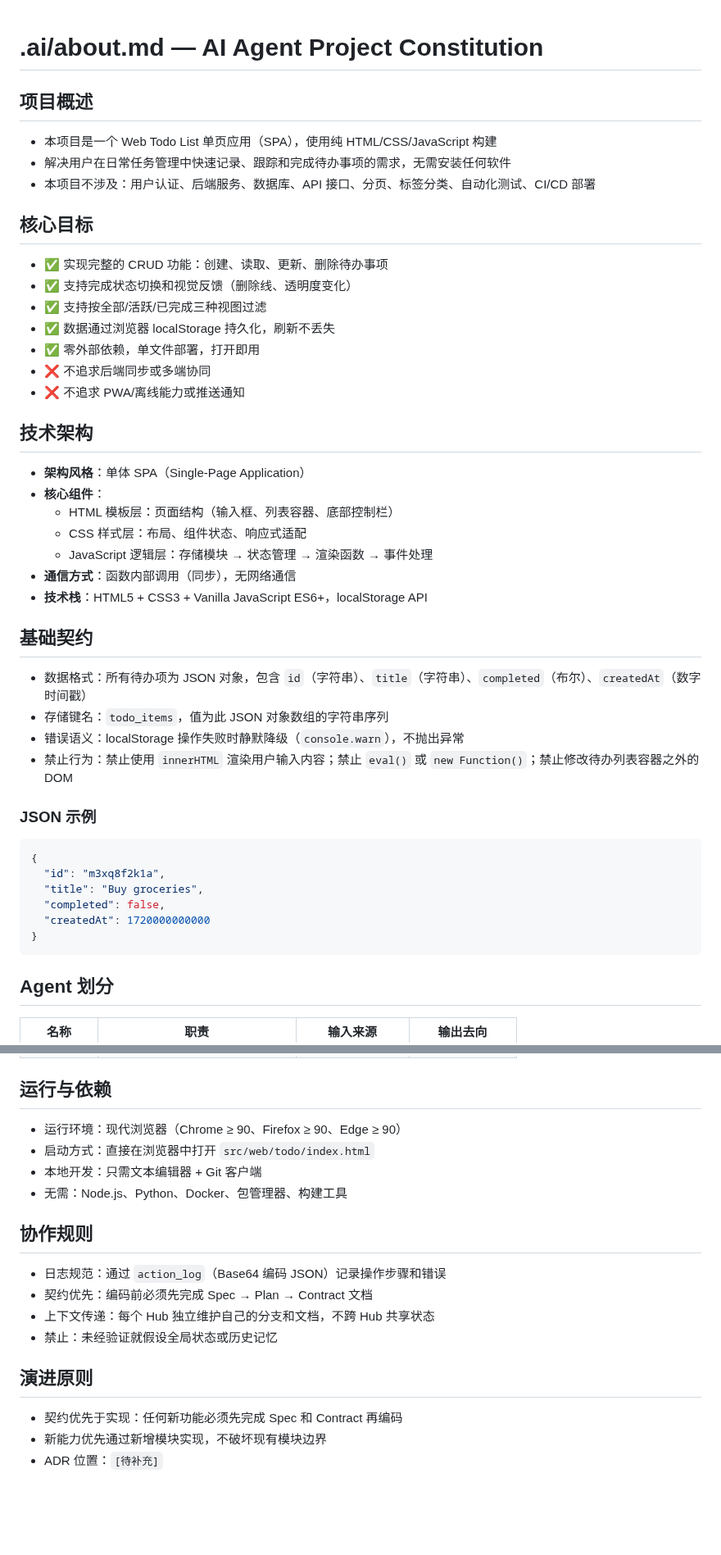
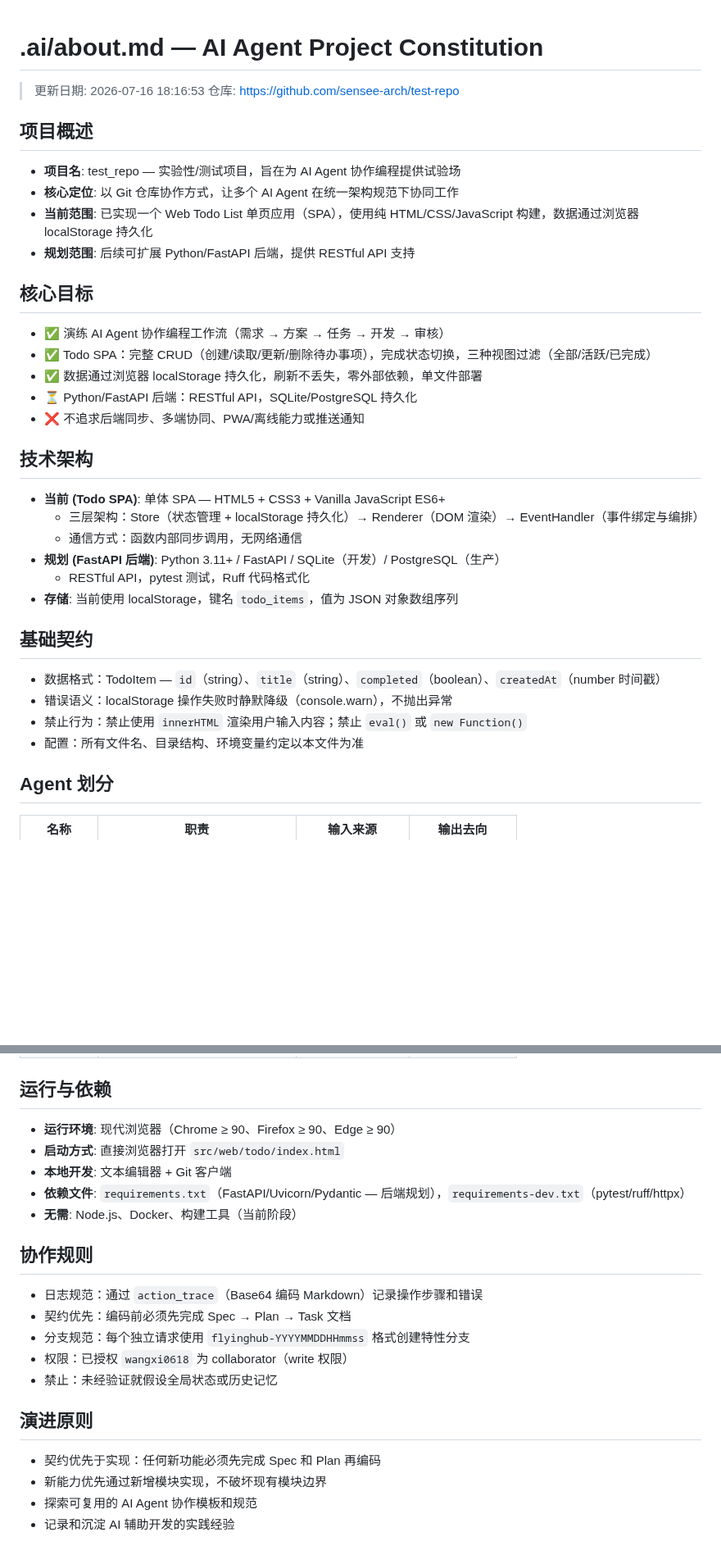
Before and after one commit to sensee-arch/test-repo, a Markdown page: .ai/about.md, 2 parts joined by grey strips. Shown at 82% size. GitHub-like rendering; blank space fills up the shorter version.

Commit message:
setup: add .ai/about.md

````diff
--- a/.ai/about.md
+++ b/.ai/about.md
@@ -1,47 +1,38 @@
 # .ai/about.md — AI Agent Project Constitution
+
+> 更新日期: 2026-07-16 18:16:53
+> 仓库: https://github.com/sensee-arch/test-repo
 
 ## 项目概述
 
-- 本项目是一个 Web Todo List 单页应用（SPA），使用纯 HTML/CSS/JavaScript 构建
-- 解决用户在日常任务管理中快速记录、跟踪和完成待办事项的需求，无需安装任何软件
-- 本项目不涉及：用户认证、后端服务、数据库、API 接口、分页、标签分类、自动化测试、CI/CD 部署
+- **项目名**: test_repo — 实验性/测试项目，旨在为 AI Agent 协作编程提供试验场
+- **核心定位**: 以 Git 仓库协作方式，让多个 AI Agent 在统一架构规范下协同工作
+- **当前范围**: 已实现一个 Web Todo List 单页应用（SPA），使用纯 HTML/CSS/JavaScript 构建，数据通过浏览器 localStorage 持久化
+- **规划范围**: 后续可扩展 Python/FastAPI 后端，提供 RESTful API 支持
 
 ## 核心目标
 
-- ✅ 实现完整的 CRUD 功能：创建、读取、更新、删除待办事项
-- ✅ 支持完成状态切换和视觉反馈（删除线、透明度变化）
-- ✅ 支持按全部/活跃/已完成三种视图过滤
-- ✅ 数据通过浏览器 localStorage 持久化，刷新不丢失
-- ✅ 零外部依赖，单文件部署，打开即用
-- ❌ 不追求后端同步或多端协同
-- ❌ 不追求 PWA/离线能力或推送通知
+- ✅ 演练 AI Agent 协作编程工作流（需求 → 方案 → 任务 → 开发 → 审核）
+- ✅ Todo SPA：完整 CRUD（创建/读取/更新/删除待办事项），完成状态切换，三种视图过滤（全部/活跃/已完成）
+- ✅ 数据通过浏览器 localStorage 持久化，刷新不丢失，零外部依赖，单文件部署
+- ⏳ Python/FastAPI 后端：RESTful API，SQLite/PostgreSQL 持久化
+- ❌ 不追求后端同步、多端协同、PWA/离线能力或推送通知
 
 ## 技术架构
 
-- **架构风格**：单体 SPA（Single-Page Application）
-- **核心组件**：
-  - HTML 模板层：页面结构（输入框、列表容器、底部控制栏）
-  - CSS 样式层：布局、组件状态、响应式适配
-  - JavaScript 逻辑层：存储模块 → 状态管理 → 渲染函数 → 事件处理
-- **通信方式**：函数内部调用（同步），无网络通信
-- **技术栈**：HTML5 + CSS3 + Vanilla JavaScript ES6+，localStorage API
+- **当前 (Todo SPA)**: 单体 SPA — HTML5 + CSS3 + Vanilla JavaScript ES6+
+  - 三层架构：Store（状态管理 + localStorage 持久化）→ Renderer（DOM 渲染）→ EventHandler（事件绑定与编排）
+  - 通信方式：函数内部同步调用，无网络通信
+- **规划 (FastAPI 后端)**: Python 3.11+ / FastAPI / SQLite（开发）/ PostgreSQL（生产）
+  - RESTful API，pytest 测试，Ruff 代码格式化
+- **存储**: 当前使用 localStorage，键名 `todo_items`，值为 JSON 对象数组序列
 
 ## 基础契约
 
-- 数据格式：所有待办项为 JSON 对象，包含 `id`（字符串）、`title`（字符串）、`completed`（布尔）、`createdAt`（数字时间戳）
-- 存储键名：`todo_items`，值为此 JSON 对象数组的字符串序列
-- 错误语义：localStorage 操作失败时静默降级（`console.warn`），不抛出异常
-- 禁止行为：禁止使用 `innerHTML` 渲染用户输入内容；禁止 `eval()` 或 `new Function()`；禁止修改待办列表容器之外的 DOM
-
-### JSON 示例
-```json
-{
-  "id": "m3xq8f2k1a",
-  "title": "Buy groceries",
-  "completed": false,
-  "createdAt": 1720000000000
-}
-```
+- 数据格式：TodoItem — `id`（string）、`title`（string）、`completed`（boolean）、`createdAt`（number 时间戳）
+- 错误语义：localStorage 操作失败时静默降级（console.warn），不抛出异常
+- 禁止行为：禁止使用 `innerHTML` 渲染用户输入内容；禁止 `eval()` 或 `new Function()`
+- 配置：所有文件名、目录结构、环境变量约定以本文件为准
 
 ## Agent 划分
 
@@ -54,20 +45,23 @@
 
 ## 运行与依赖
 
-- 运行环境：现代浏览器（Chrome ≥ 90、Firefox ≥ 90、Edge ≥ 90）
-- 启动方式：直接在浏览器中打开 `src/web/todo/index.html`
-- 本地开发：只需文本编辑器 + Git 客户端
-- 无需：Node.js、Python、Docker、包管理器、构建工具
+- **运行环境**: 现代浏览器（Chrome ≥ 90、Firefox ≥ 90、Edge ≥ 90）
+- **启动方式**: 直接浏览器打开 `src/web/todo/index.html`
+- **本地开发**: 文本编辑器 + Git 客户端
+- **依赖文件**: `requirements.txt`（FastAPI/Uvicorn/Pydantic — 后端规划），`requirements-dev.txt`（pytest/ruff/httpx）
+- **无需**: Node.js、Docker、构建工具（当前阶段）
 
 ## 协作规则
 
-- 日志规范：通过 `action_log`（Base64 编码 JSON）记录操作步骤和错误
-- 契约优先：编码前必须先完成 Spec → Plan → Contract 文档
-- 上下文传递：每个 Hub 独立维护自己的分支和文档，不跨 Hub 共享状态
+- 日志规范：通过 `action_trace`（Base64 编码 Markdown）记录操作步骤和错误
+- 契约优先：编码前必须先完成 Spec → Plan → Task 文档
+- 分支规范：每个独立请求使用 `flyinghub-YYYYMMDDHHmmss` 格式创建特性分支
+- 权限：已授权 `wangxi0618` 为 collaborator（write 权限）
 - 禁止：未经验证就假设全局状态或历史记忆
 
 ## 演进原则
 
-- 契约优先于实现：任何新功能必须先完成 Spec 和 Contract 再编码
+- 契约优先于实现：任何新功能必须先完成 Spec 和 Plan 再编码
 - 新能力优先通过新增模块实现，不破坏现有模块边界
-- ADR 位置：`[待补充]`
+- 探索可复用的 AI Agent 协作模板和规范
+- 记录和沉淀 AI 辅助开发的实践经验
````
